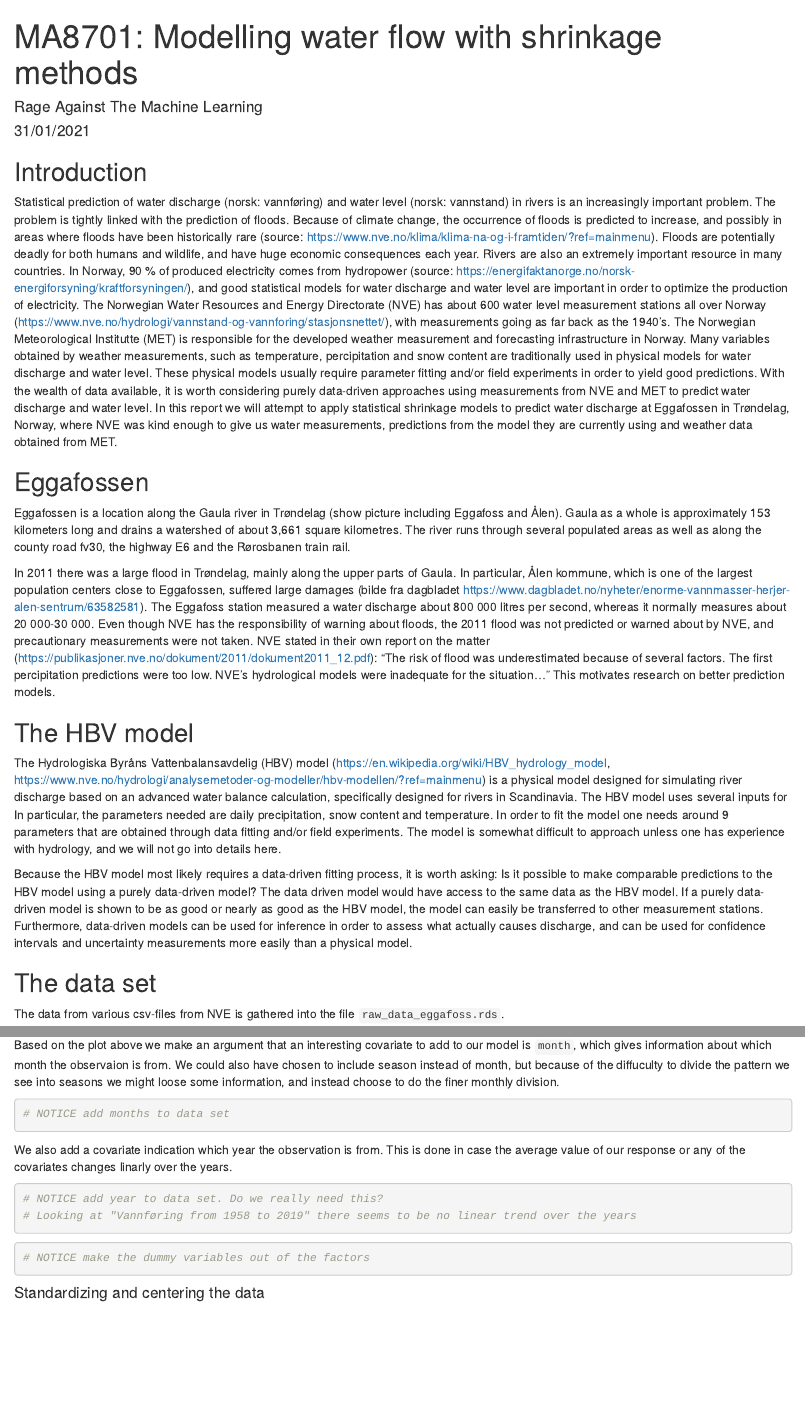
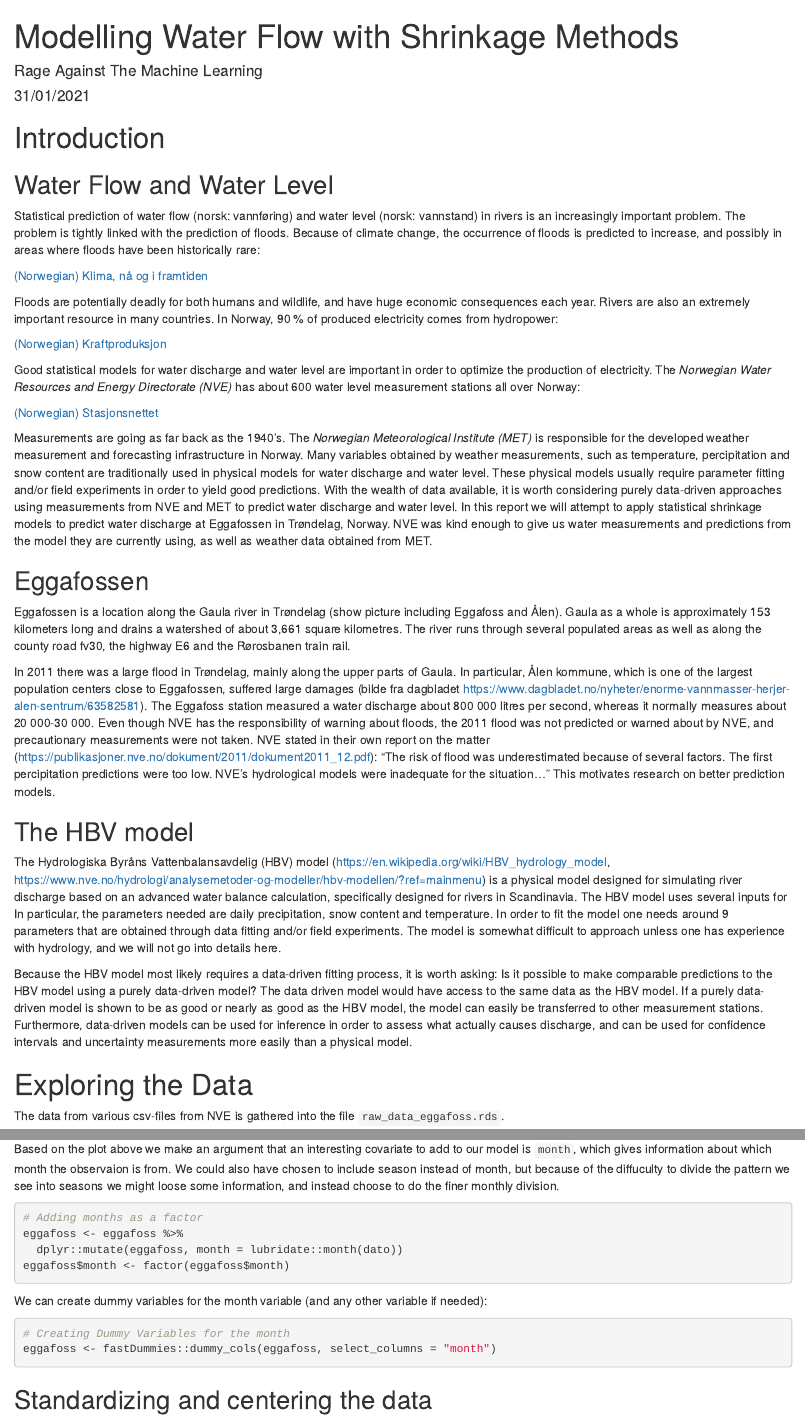
Before and after one commit to ebbeberge/water-flow-modeling, an R Markdown document (project1.Rmd): the page in a window 1100 px wide, from its top, and a second part further down, joined at a grey line. Rendered offline with R 4.5, knitr and Pandoc, with nearby package versions; drawn as R Markdown's standard HTML page in place of the format the file asks for; code that draws random numbers runs with fixed seeds of ours; some code elsewhere in the file could not run offline.

Commit message:
added month dummy variables and other minor revisions

````diff
--- a/project1.Rmd
+++ b/project1.Rmd
@@ -1,5 +1,5 @@
 ---
-title: "MA8701: Modelling water flow with shrinkage methods"
+title: "Modelling Water Flow with Shrinkage Methods"
 author: "Rage Against The Machine Learning"
 date: "31/01/2021"
 output:
@@ -18,10 +18,26 @@ library(ggplot2)
 library(ggcorrplot)
 library(dplyr)
 library(lubridate)
+library(fastDummies)
 ```
 
-## Introduction
-Statistical prediction of water discharge (norsk: vannføring) and water level (norsk: vannstand) in rivers is an increasingly important problem. The problem is tightly linked with the prediction of floods. Because of climate change, the occurrence of floods is predicted to increase, and possibly in areas where floods have been historically rare (source: https://www.nve.no/klima/klima-na-og-i-framtiden/?ref=mainmenu). Floods are potentially deadly for both humans and wildlife, and have huge economic consequences each year. Rivers are also an extremely important resource in many countries. In Norway, 90 % of produced electricity comes from hydropower (source: https://energifaktanorge.no/norsk-energiforsyning/kraftforsyningen/), and good statistical models for water discharge and water level are important in order to optimize the production of electricity. The Norwegian Water Resources and Energy Directorate (NVE) has about 600 water level measurement stations all over Norway (https://www.nve.no/hydrologi/vannstand-og-vannforing/stasjonsnettet/), with measurements going as far back as the 1940's. The Norwegian Meteorological Institutte (MET) is responsible for the developed weather measurement and forecasting infrastructure in Norway. Many variables obtained by weather measurements, such as temperature, percipitation and snow content are traditionally used in physical models for water discharge and water level. These physical models usually require parameter fitting and/or field experiments in order to yield good predictions. With the wealth of data available, it is worth considering purely data-driven approaches using measurements from NVE and MET to predict water discharge and water level. In this report we will attempt to apply statistical shrinkage models to predict water discharge at Eggafossen in Trøndelag, Norway, where NVE was kind enough to give us water measurements, predictions from the model they are currently using and weather data obtained from MET.
+# Introduction
+
+## Water Flow and Water Level
+
+Statistical prediction of water flow (norsk: vannføring) and water level (norsk: vannstand) in rivers is an increasingly important problem. The problem is tightly linked with the prediction of floods. Because of climate change, the occurrence of floods is predicted to increase, and possibly in areas where floods have been historically rare:
+
+[(Norwegian) Klima, nå og i framtiden](https://www.nve.no/klima/klima-na-og-i-framtiden/?ref=mainmenu)
+
+Floods are potentially deadly for both humans and wildlife, and have huge economic consequences each year. Rivers are also an extremely important resource in many countries. In Norway, 90 % of produced electricity comes from hydropower:
+
+[(Norwegian) Kraftproduksjon](https://energifaktanorge.no/norsk-energiforsyning/kraftforsyningen/)
+
+Good statistical models for water discharge and water level are important in order to optimize the production of electricity. The <i>Norwegian Water Resources and Energy Directorate (NVE)</i> has about 600 water level measurement stations all over Norway:
+
+[(Norwegian) Stasjonsnettet](https://www.nve.no/hydrologi/vannstand-og-vannforing/stasjonsnettet/)
+
+Measurements are going as far back as the 1940's. The <i>Norwegian Meteorological Institute (MET)</i> is responsible for the developed weather measurement and forecasting infrastructure in Norway. Many variables obtained by weather measurements, such as temperature, percipitation and snow content are traditionally used in physical models for water discharge and water level. These physical models usually require parameter fitting and/or field experiments in order to yield good predictions. With the wealth of data available, it is worth considering purely data-driven approaches using measurements from NVE and MET to predict water discharge and water level. In this report we will attempt to apply statistical shrinkage models to predict water discharge at Eggafossen in Trøndelag, Norway. NVE was kind enough to give us water measurements and predictions from the model they are currently using, as well as weather data obtained from MET.
 
 ## Eggafossen
 Eggafossen is a location along the Gaula river in Trøndelag (show picture including Eggafoss and Ålen). Gaula as a whole is approximately 153 kilometers long and drains a watershed of about 3,661 square kilometres. The river runs through several populated areas as well as along the county road fv30, the highway E6 and the Rørosbanen train rail.
@@ -44,7 +60,7 @@ as the HBV model. If a purely data-driven model is shown to be as good or nearly
 data-driven models can be used for inference in order to assess what actually causes discharge, and
 can be used for confidence intervals and uncertainty measurements more easily than a physical model.
 
-## The data set
+# Exploring the Data
 
 The data from various csv-files from NVE is gathered into the file `raw_data_eggafoss.rds`.
 
@@ -224,22 +240,20 @@ eggafoss %>%
 Based on the plot above we make an argument that an interesting covariate to add to our model is `month`, which gives information about which month the observaion is from. We could also have chosen to include season instead of month, but because of the diffuculty to divide the pattern we see into seasons we might loose some information, and instead choose to do the finer monthly division.
 
 ```{r}
-# NOTICE add months to data set
+# Adding months as a factor
+eggafoss <- eggafoss %>%
+  dplyr::mutate(eggafoss, month = lubridate::month(dato))
+eggafoss$month <- factor(eggafoss$month)
 ```
 
-We also add a covariate indication which year the observation is from. This is done in case the average value of our response or any of the covariates changes linarly over the years.
+We can create dummy variables for the month variable (and any other variable if needed):
 
 ```{r}
-# NOTICE add year to data set. Do we really need this?
-# Looking at "Vannføring from 1958 to 2019" there seems to be no linear trend over the years
+# Creating Dummy Variables for the month
+eggafoss <- fastDummies::dummy_cols(eggafoss, select_columns = "month")
 ```
 
-```{r}
-# NOTICE make the dummy variables out of the factors
-```
-
-
-#### Standardizing and centering the data
+## Standardizing and centering the data
 
 ```{r}
 # NOTICE standardize and center the data
````
Also changed, not shown: project1.html, project1.Rmd (14 more changed lines).
